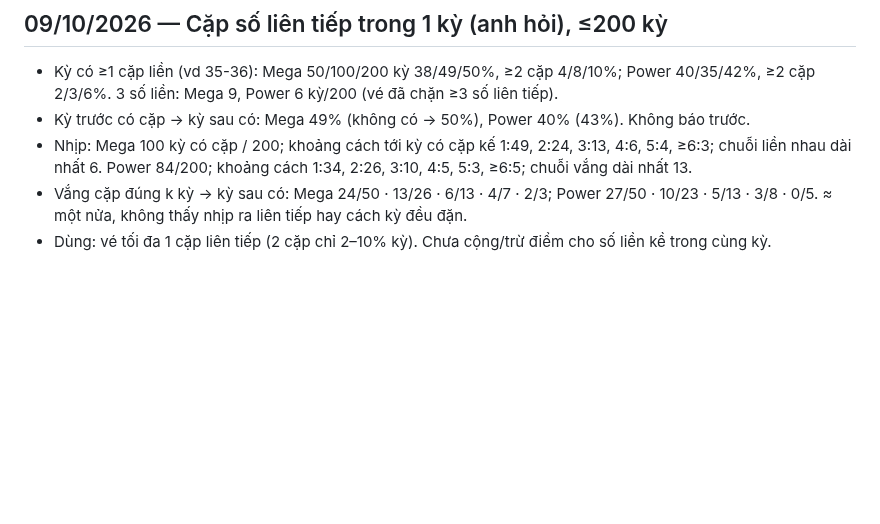
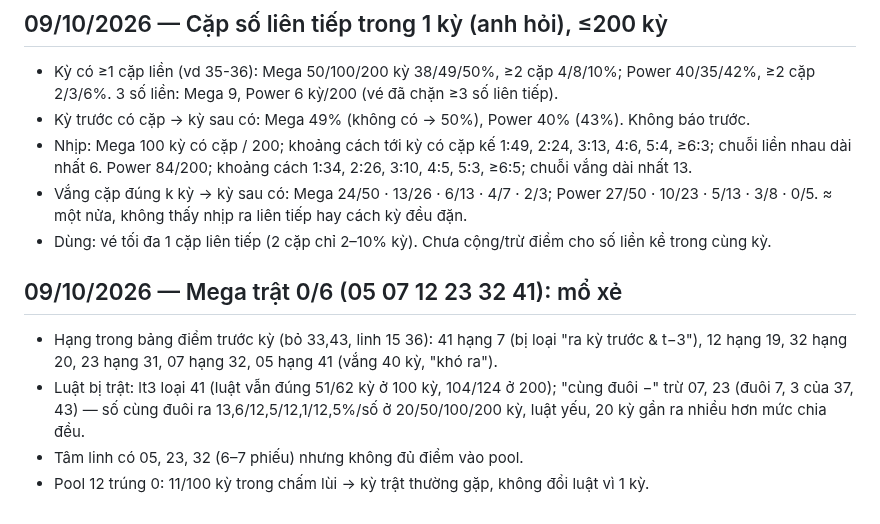
Before and after one commit to heromassk/viettlot, a Markdown page: ghi-chu-quy-luat.md, the part around the change. Drawn GitHub-style; blank space fills up the shorter version.

Commit message:
Ghi chú: mổ xẻ Mega 09/10 trật
Co-Authored-By: Claude Opus 5.5 <noreply@anthropic.com>
Claude-Session: https://claude.ai/code/session_01Efg1XRafnDA3qXkMu91BiU

```diff
--- a/ghi-chu-quy-luat.md
+++ b/ghi-chu-quy-luat.md
@@ -2239,3 +2239,9 @@ Kỳ ra từ 3 số trở lên thuộc nhóm "dương + tổng" (12 lần gần
 - Nhịp: Mega 100 kỳ có cặp / 200; khoảng cách tới kỳ có cặp kế 1:49, 2:24, 3:13, 4:6, 5:4, ≥6:3; chuỗi liền nhau dài nhất 6. Power 84/200; khoảng cách 1:34, 2:26, 3:10, 4:5, 5:3, ≥6:5; chuỗi vắng dài nhất 13.
 - Vắng cặp đúng k kỳ → kỳ sau có: Mega 24/50 · 13/26 · 6/13 · 4/7 · 2/3; Power 27/50 · 10/23 · 5/13 · 3/8 · 0/5. ≈ một nửa, không thấy nhịp ra liên tiếp hay cách kỳ đều đặn.
 - Dùng: vé tối đa 1 cặp liên tiếp (2 cặp chỉ 2–10% kỳ). Chưa cộng/trừ điểm cho số liền kề trong cùng kỳ.
+
+## 09/10/2026 — Mega trật 0/6 (05 07 12 23 32 41): mổ xẻ
+- Hạng trong bảng điểm trước kỳ (bỏ 33,43, linh 15 36): 41 hạng 7 (bị loại "ra kỳ trước & t−3"), 12 hạng 19, 32 hạng 20, 23 hạng 31, 07 hạng 32, 05 hạng 41 (vắng 40 kỳ, "khó ra").
+- Luật bị trật: lt3 loại 41 (luật vẫn đúng 51/62 kỳ ở 100 kỳ, 104/124 ở 200); "cùng đuôi −" trừ 07, 23 (đuôi 7, 3 của 37, 43) — số cùng đuôi ra 13,6/12,5/12,1/12,5%/số ở 20/50/100/200 kỳ, luật yếu, 20 kỳ gần ra nhiều hơn mức chia đều.
+- Tâm linh có 05, 23, 32 (6–7 phiếu) nhưng không đủ điểm vào pool.
+- Pool 12 trúng 0: 11/100 kỳ trong chấm lùi → kỳ trật thường gặp, không đổi luật vì 1 kỳ.
```
Also changed, not shown: build/hoso_mega.md (+5 -5 lines).
